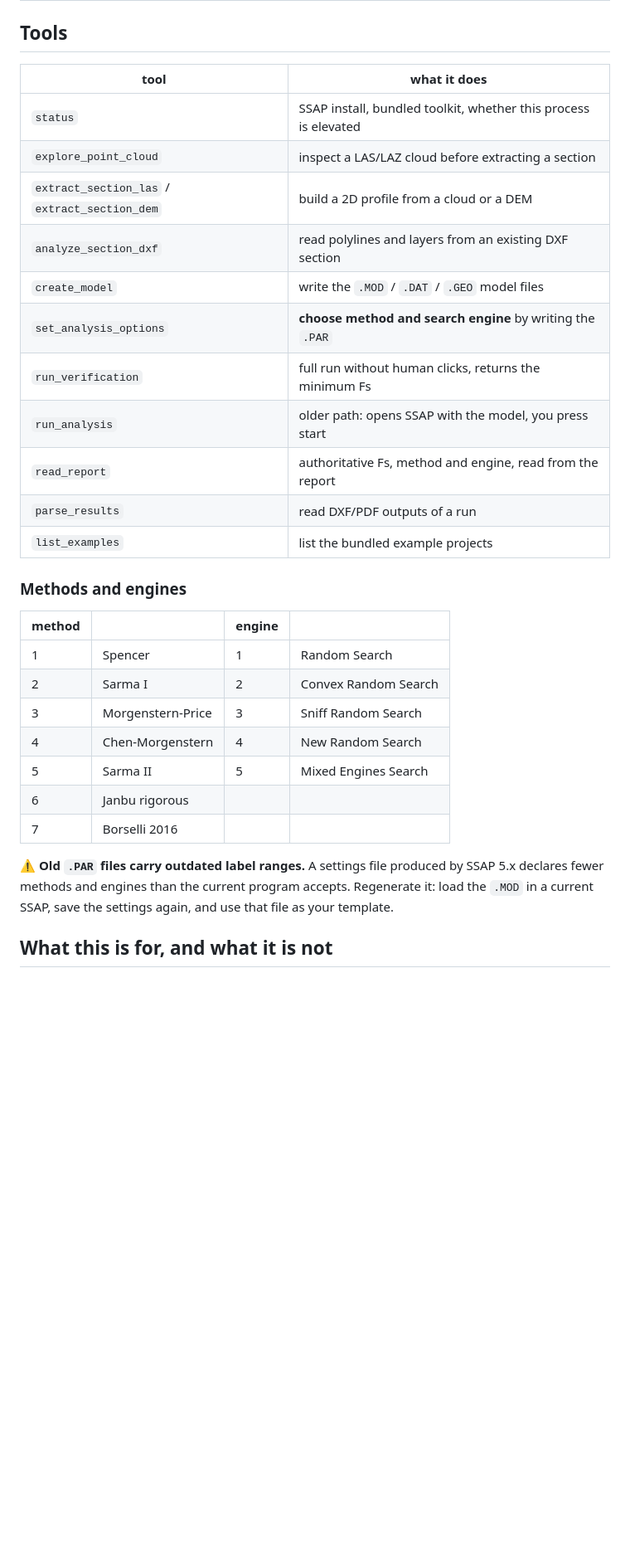
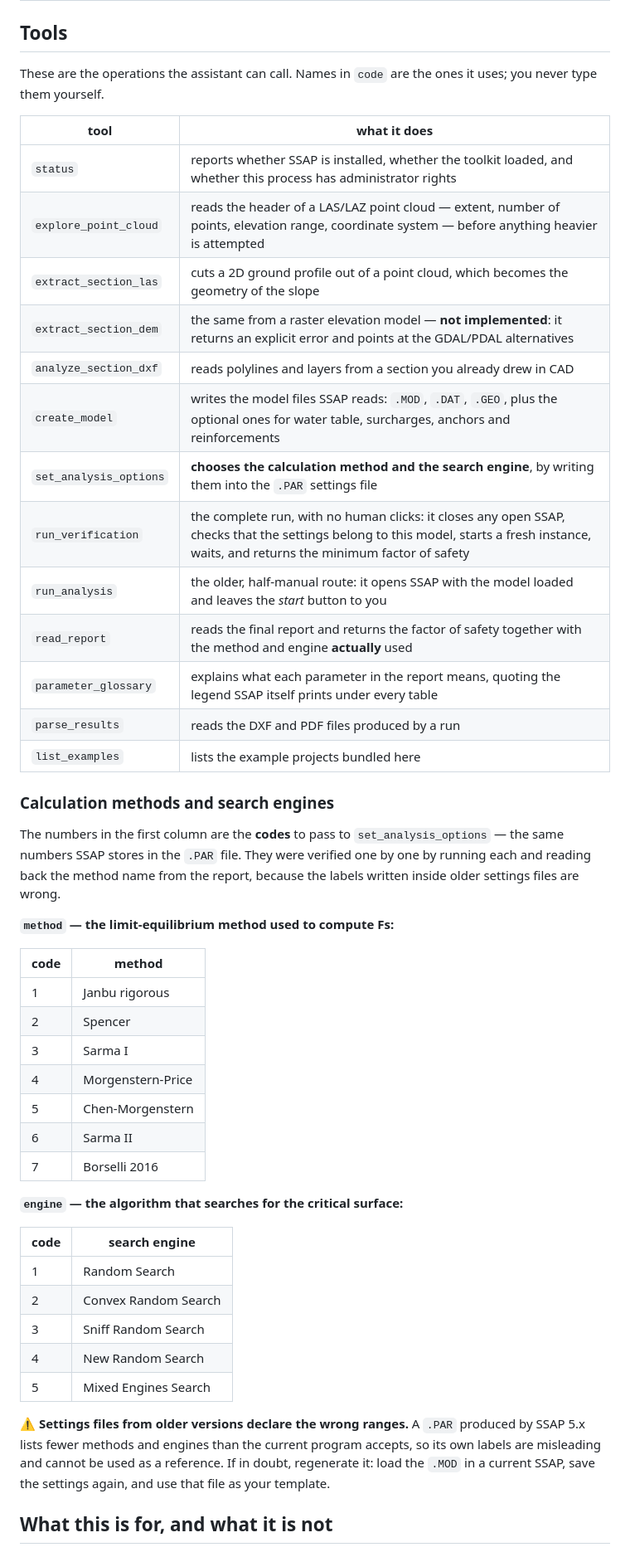
Before and after one commit to guidocarieri/ssap-mcp, a Markdown page: README.md, the part around one of its changes. Shown at 83% size. Drawn GitHub-style; blank space fills up the shorter version.

```diff
--- a/README.md
+++ b/README.md
@@ -132,36 +151,59 @@ required for the server to work.
 
 ## Tools
 
+These are the operations the assistant can call. Names in `code` are the ones it
+uses; you never type them yourself.
+
 | tool | what it does |
 |---|---|
-| `status` | SSAP install, bundled toolkit, whether this process is elevated |
-| `explore_point_cloud` | inspect a LAS/LAZ cloud before extracting a section |
-| `extract_section_las` / `extract_section_dem` | build a 2D profile from a cloud or a DEM |
-| `analyze_section_dxf` | read polylines and layers from an existing DXF section |
-| `create_model` | write the `.MOD` / `.DAT` / `.GEO` model files |
-| `set_analysis_options` | **choose method and search engine** by writing the `.PAR` |
-| `run_verification` | full run without human clicks, returns the minimum Fs |
-| `run_analysis` | older path: opens SSAP with the model, you press start |
-| `read_report` | authoritative Fs, method and engine, read from the report |
-| `parse_results` | read DXF/PDF outputs of a run |
-| `list_examples` | list the bundled example projects |
+| `status` | reports whether SSAP is installed, whether the toolkit loaded, and whether this process has administrator rights |
+| `explore_point_cloud` | reads the header of a LAS/LAZ point cloud — extent, number of points, elevation range, coordinate system — before anything heavier is attempted |
+| `extract_section_las` | cuts a 2D ground profile out of a point cloud, which becomes the geometry of the slope |
+| `extract_section_dem` | the same from a raster elevation model — **not implemented**: it returns an explicit error and points at the GDAL/PDAL alternatives |
+| `analyze_section_dxf` | reads polylines and layers from a section you already drew in CAD |
+| `create_model` | writes the model files SSAP reads: `.MOD`, `.DAT`, `.GEO`, plus the optional ones for water table, surcharges, anchors and reinforcements |
+| `set_analysis_options` | **chooses the calculation method and the search engine**, by writing them into the `.PAR` settings file |
+| `run_verification` | the complete run, with no human clicks: it closes any open SSAP, checks that the settings belong to this model, starts a fresh instance, waits, and returns the minimum factor of safety |
+| `run_analysis` | the older, half-manual route: it opens SSAP with the model loaded and leaves the *start* button to you |
+| `read_report` | reads the final report and returns the factor of safety together with the method and engine **actually** used |
+| `parameter_glossary` | explains what each parameter in the report means, quoting the legend SSAP itself prints under every table |
+| `parse_results` | reads the DXF and PDF files produced by a run |
+| `list_examples` | lists the example projects bundled here |
 
-### Methods and engines
+### Calculation methods and search engines
 
-| method | | engine | |
-|---|---|---|---|
-| 1 | Spencer | 1 | Random Search |
-| 2 | Sarma I | 2 | Convex Random Search |
-| 3 | Morgenstern-Price | 3 | Sniff Random Search |
-| 4 | Chen-Morgenstern | 4 | New Random Search |
-| 5 | Sarma II | 5 | Mixed Engines Search |
-| 6 | Janbu rigorous | | |
-| 7 | Borselli 2016 | | |
+The numbers in the first column are the **codes** to pass to
+`set_analysis_options` — the same numbers SSAP stores in the `.PAR` file. They
+were verified one by one by running each and reading back the method name from
+the report, because the labels written inside older settings files are wrong.
 
-⚠️ **Old `.PAR` files carry outdated label ranges.** A settings file produced by
-SSAP 5.x declares fewer methods and engines than the current program accepts.
-Regenerate it: load the `.MOD` in a current SSAP, save the settings again, and
-use that file as your template.
+**`method` — the limit-equilibrium method used to compute Fs:**
+
+| code | method |
+|---|---|
+| 1 | Janbu rigorous |
+| 2 | Spencer |
+| 3 | Sarma I |
+| 4 | Morgenstern-Price |
+| 5 | Chen-Morgenstern |
+| 6 | Sarma II |
+| 7 | Borselli 2016 |
+
+**`engine` — the algorithm that searches for the critical surface:**
+
+| code | search engine |
+|---|---|
+| 1 | Random Search |
+| 2 | Convex Random Search |
+| 3 | Sniff Random Search |
+| 4 | New Random Search |
+| 5 | Mixed Engines Search |
+
+⚠️ **Settings files from older versions declare the wrong ranges.** A `.PAR`
+produced by SSAP 5.x lists fewer methods and engines than the current program
+accepts, so its own labels are misleading and cannot be used as a reference. If
+in doubt, regenerate it: load the `.MOD` in a current SSAP, save the settings
+again, and use that file as your template.
 
 ## What this is for, and what it is not
 
```
Also changed, not shown: other parts of README.md (+102 -78 lines).
